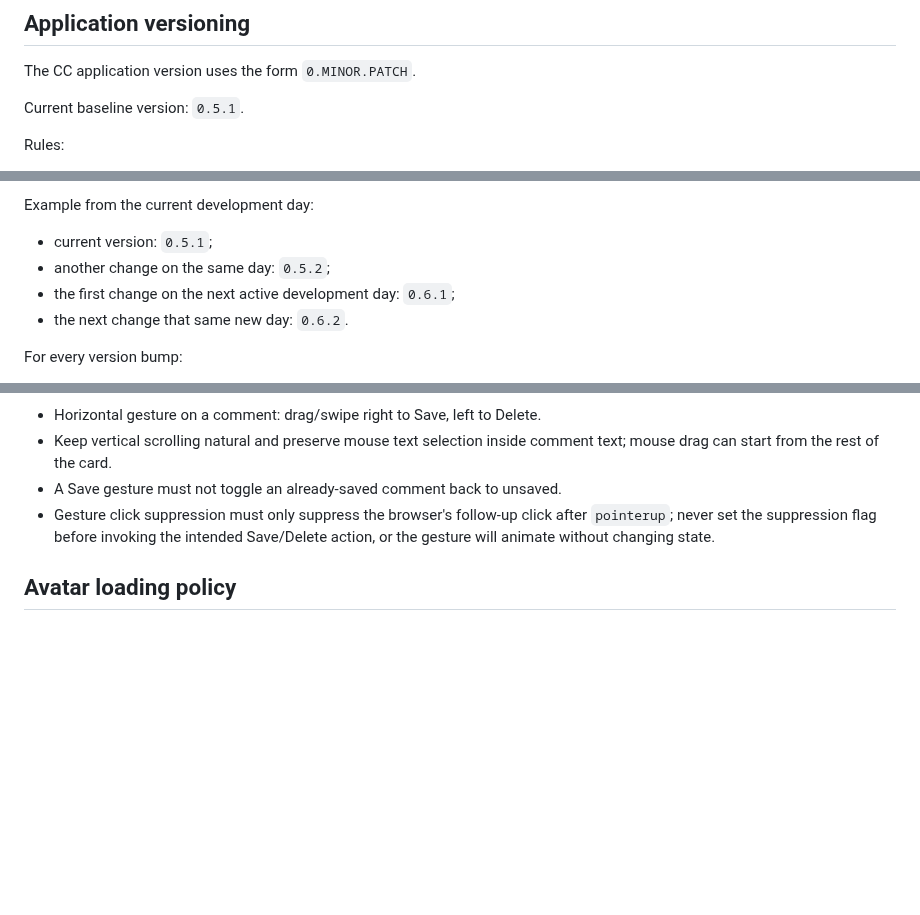
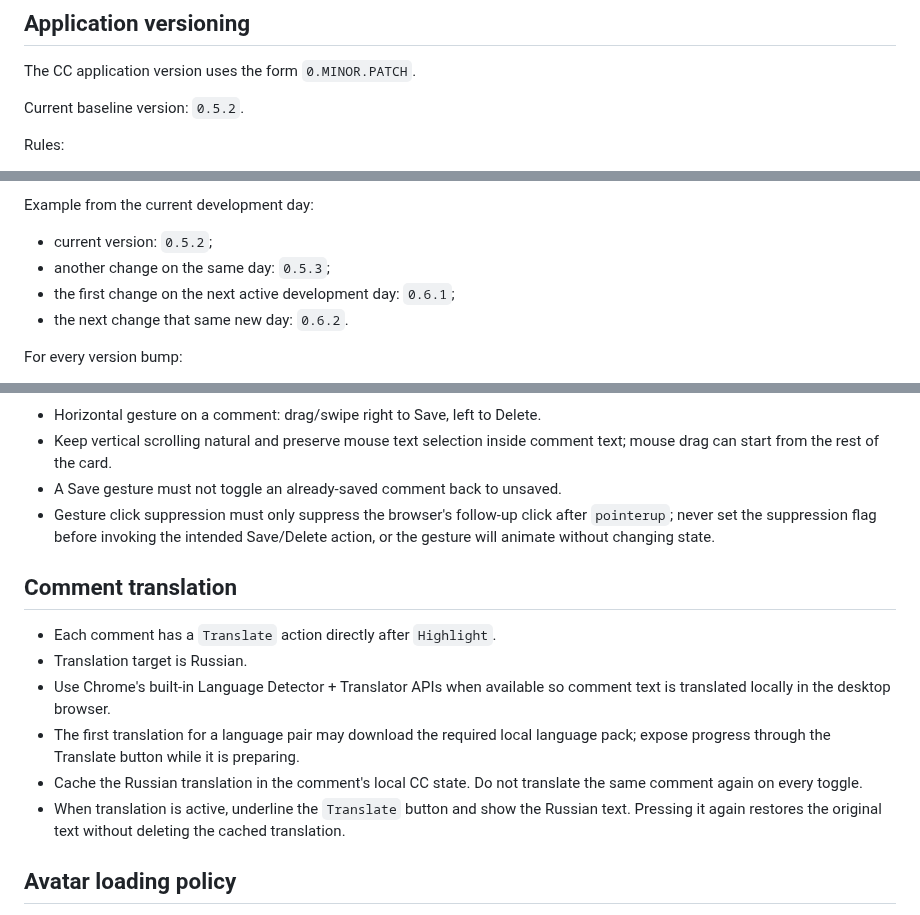
Before and after one commit to greenn/cc, a Markdown page: AGENTS.md, 3 parts joined by grey strips. Rendered like a GitHub page; blank space fills up the shorter version.

Commit message:
Document comment translation behavior

```diff
--- a/AGENTS.md
+++ b/AGENTS.md
@@ -4,7 +4,7 @@
 
 The CC application version uses the form `0.MINOR.PATCH`.
 
-Current baseline version: `0.5.1`.
+Current baseline version: `0.5.2`.
 
 Rules:
 
@@ -19,8 +19,8 @@ Rules:
 
 Example from the current development day:
 
-- current version: `0.5.1`;
-- another change on the same day: `0.5.2`;
+- current version: `0.5.2`;
+- another change on the same day: `0.5.3`;
 - the first change on the next active development day: `0.6.1`;
 - the next change that same new day: `0.6.2`.
 
@@ -77,6 +77,15 @@ These are default product conventions for applications we build:
 - A Save gesture must not toggle an already-saved comment back to unsaved.
 - Gesture click suppression must only suppress the browser's follow-up click after `pointerup`; never set the suppression flag before invoking the intended Save/Delete action, or the gesture will animate without changing state.
 
+## Comment translation
+
+- Each comment has a `Translate` action directly after `Highlight`.
+- Translation target is Russian.
+- Use Chrome's built-in Language Detector + Translator APIs when available so comment text is translated locally in the desktop browser.
+- The first translation for a language pair may download the required local language pack; expose progress through the Translate button while it is preparing.
+- Cache the Russian translation in the comment's local CC state. Do not translate the same comment again on every toggle.
+- When translation is active, underline the `Translate` button and show the Russian text. Pressing it again restores the original text without deleting the cached translation.
+
 ## Avatar loading policy
 
 - Do not start avatar requests on Sources/Home.
```
